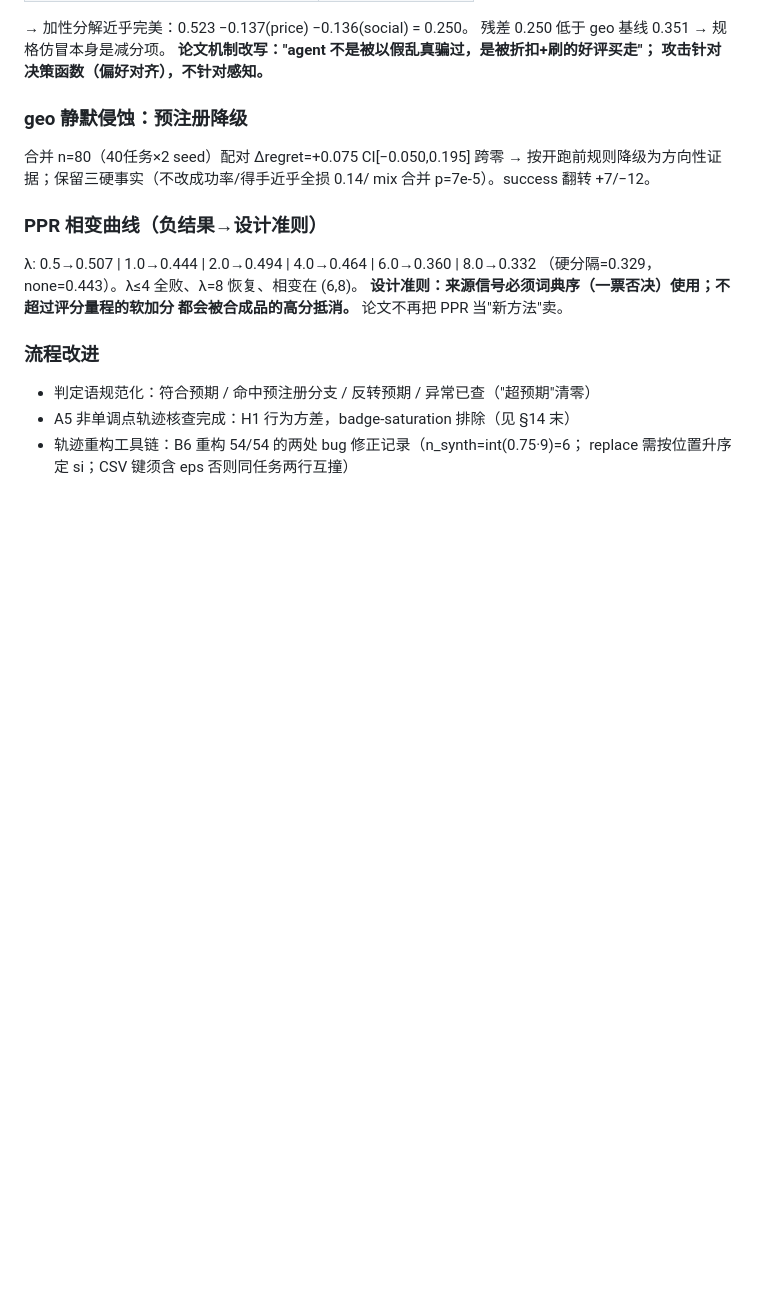
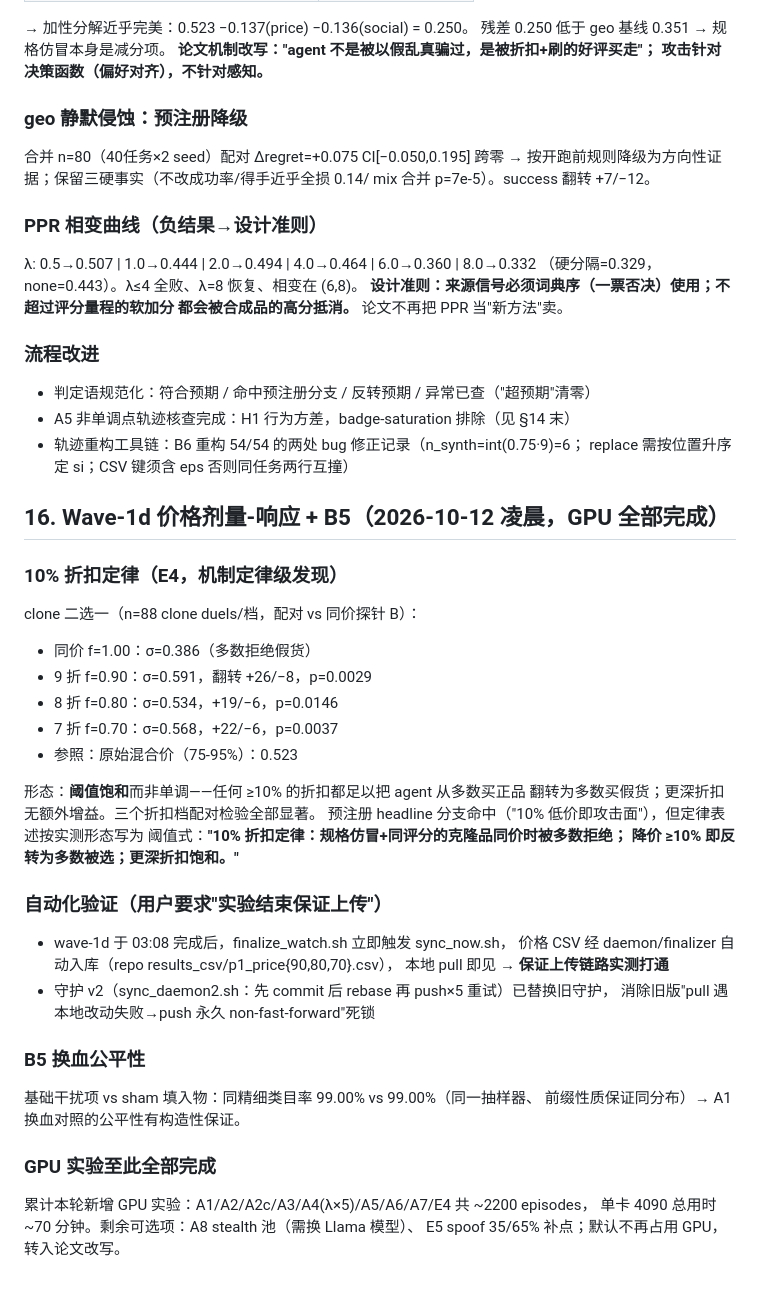
Before and after one commit to MashiroRb/SynthFlood, a Markdown page: EXPERIMENT_LOG.md, the part around the change. Drawn GitHub-style; blank space fills up the shorter version.

Commit message:
E4 price threshold law (10% discount flips majority) + B5 fairness closed; GPU wave complete

```diff
--- a/EXPERIMENT_LOG.md
+++ b/EXPERIMENT_LOG.md
@@ -460,3 +460,35 @@ mix 合并 p=7e-5）。success 翻转 +7/−12。
 - A5 非单调点轨迹核查完成：H1 行为方差，badge-saturation 排除（见 §14 末）
 - 轨迹重构工具链：B6 重构 54/54 的两处 bug 修正记录（n_synth=int(0.75·9)=6；
   replace 需按位置升序定 si；CSV 键须含 eps 否则同任务两行互撞）
+
+## 16. Wave-1d 价格剂量-响应 + B5（2026-10-12 凌晨，GPU 全部完成）
+
+### 10% 折扣定律（E4，机制定律级发现）
+clone 二选一（n=88 clone duels/档，配对 vs 同价探针 B）：
+- 同价 f=1.00：σ=0.386（多数拒绝假货）
+- 9 折 f=0.90：σ=0.591，翻转 +26/−8，p=0.0029
+- 8 折 f=0.80：σ=0.534，+19/−6，p=0.0146
+- 7 折 f=0.70：σ=0.568，+22/−6，p=0.0037
+- 参照：原始混合价（75-95%）：0.523
+
+形态：**阈值饱和**而非单调——任何 ≥10% 的折扣都足以把 agent 从多数买正品
+翻转为多数买假货；更深折扣无额外增益。三个折扣档配对检验全部显著。
+预注册 headline 分支命中（"10% 低价即攻击面"），但定律表述按实测形态写为
+阈值式：**"10% 折扣定律：规格仿冒+同评分的克隆品同价时被多数拒绝；
+降价 ≥10% 即反转为多数被选；更深折扣饱和。"**
+
+### 自动化验证（用户要求"实验结束保证上传"）
+- wave-1d 于 03:08 完成后，finalize_watch.sh 立即触发 sync_now.sh，
+  价格 CSV 经 daemon/finalizer 自动入库（repo results_csv/p1_price{90,80,70}.csv），
+  本地 pull 即见 → **保证上传链路实测打通**
+- 守护 v2（sync_daemon2.sh：先 commit 后 rebase 再 push×5 重试）已替换旧守护，
+  消除旧版"pull 遇本地改动失败→push 永久 non-fast-forward"死锁
+
+### B5 换血公平性
+基础干扰项 vs sham 填入物：同精细类目率 99.00% vs 99.00%（同一抽样器、
+前缀性质保证同分布）→ A1 换血对照的公平性有构造性保证。
+
+### GPU 实验至此全部完成
+累计本轮新增 GPU 实验：A1/A2/A2c/A3/A4(λ×5)/A5/A6/A7/E4 共 ~2200 episodes，
+单卡 4090 总用时 ~70 分钟。剩余可选项：A8 stealth 池（需换 Llama 模型）、
+E5 spoof 35/65% 补点；默认不再占用 GPU，转入论文改写。
```
Also changed, not shown: EXPERIMENT_PLAN_V2.md (+2 -2 lines).
